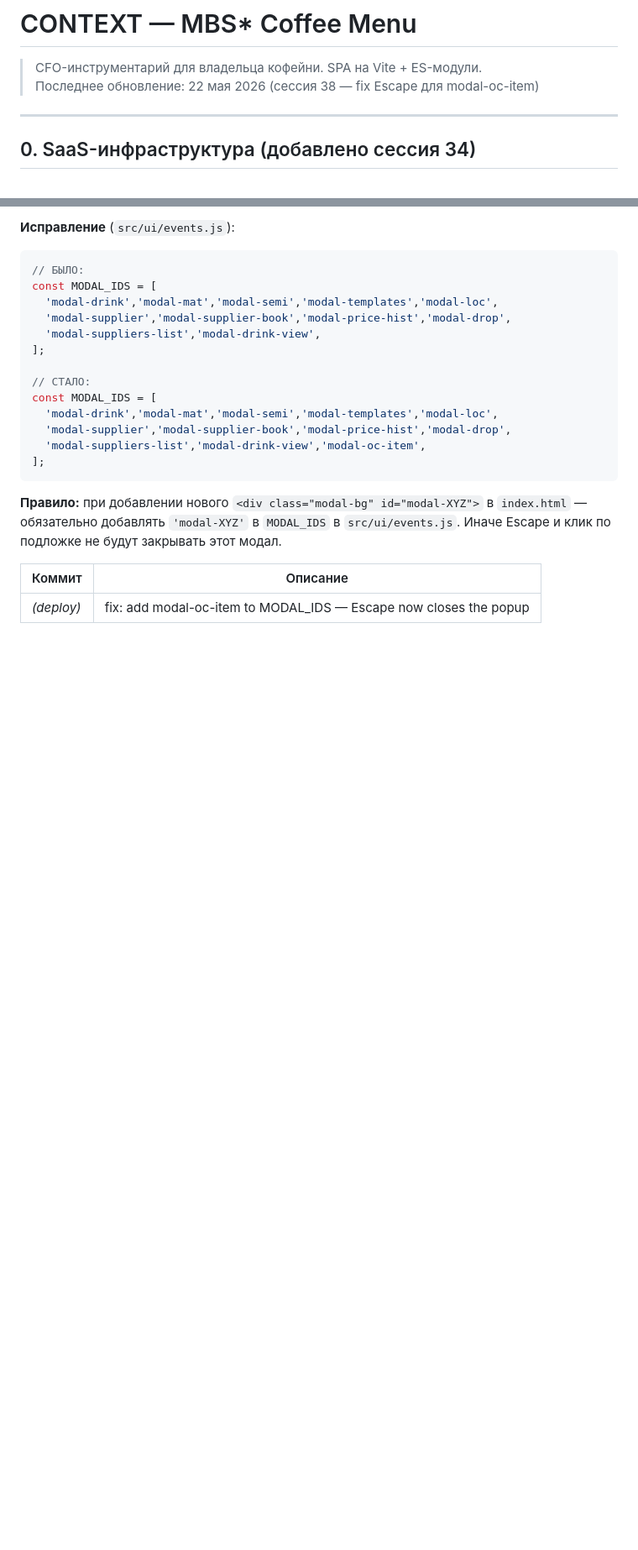
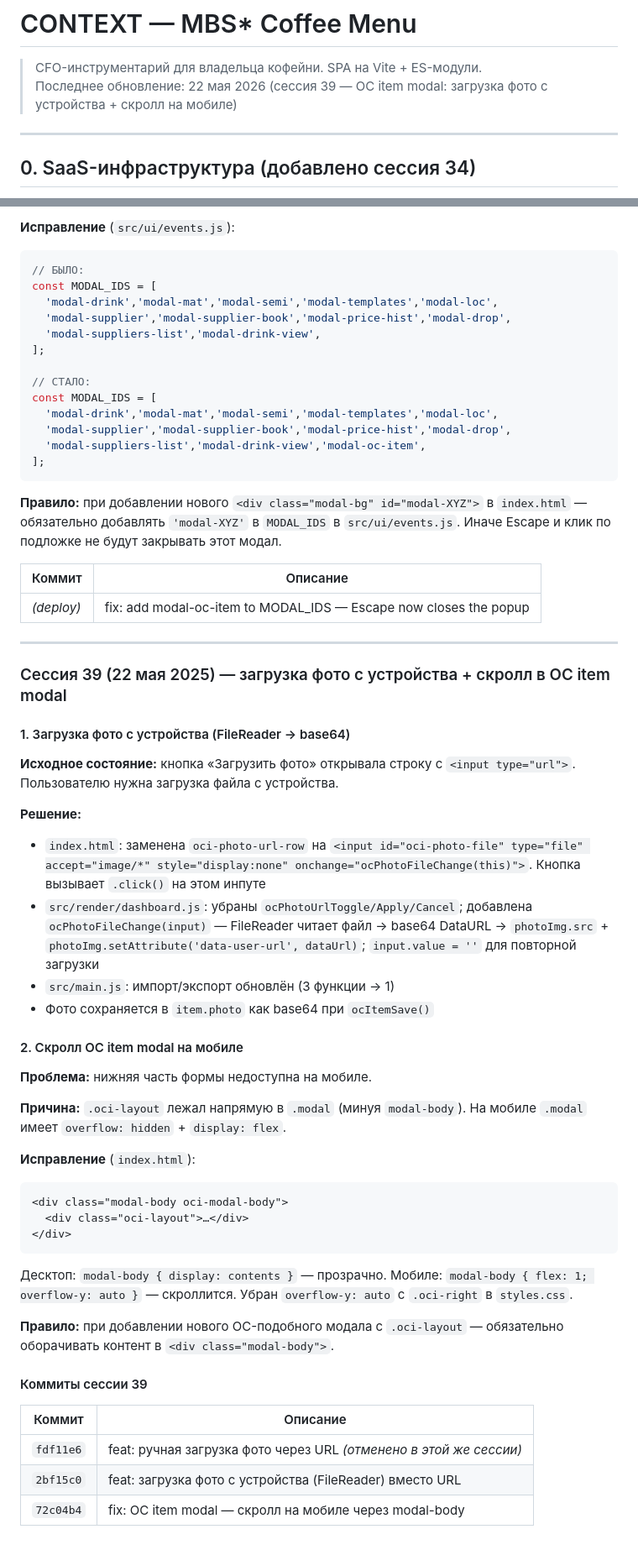
Before and after one commit to rookman13-roman21/html-coffee-menu, a Markdown page: CONTEXT.md, 2 parts joined by grey strips. Shown at 84% size. GitHub-like rendering; blank space fills up the shorter version.

Commit message:
docs: актуализация CONTEXT.md — сессия 39

````diff
--- a/CONTEXT.md
+++ b/CONTEXT.md
@@ -1,7 +1,7 @@
 # CONTEXT — MBS* Coffee Menu
 
 > CFO-инструментарий для владельца кофейни. SPA на Vite + ES-модули.
-> Последнее обновление: 22 мая 2026 (сессия 38 — fix Escape для modal-oc-item)
+> Последнее обновление: 22 мая 2026 (сессия 39 — OC item modal: загрузка фото с устройства + скролл на мобиле)
 
 ---
 
@@ -2199,3 +2199,42 @@ const MODAL_IDS = [
 | Коммит | Описание |
 |--------|----------|
 | *(deploy)* | fix: add modal-oc-item to MODAL_IDS — Escape now closes the popup |
+
+---
+
+### Сессия 39 (22 мая 2025) — загрузка фото с устройства + скролл в OC item modal
+
+#### 1. Загрузка фото с устройства (FileReader → base64)
+
+**Исходное состояние:** кнопка «Загрузить фото» открывала строку с `<input type="url">`. Пользователю нужна загрузка файла с устройства.
+
+**Решение:**
+- `index.html`: заменена `oci-photo-url-row` на `<input id="oci-photo-file" type="file" accept="image/*" style="display:none" onchange="ocPhotoFileChange(this)">`. Кнопка вызывает `.click()` на этом инпуте
+- `src/render/dashboard.js`: убраны `ocPhotoUrlToggle/Apply/Cancel`; добавлена `ocPhotoFileChange(input)` — FileReader читает файл → base64 DataURL → `photoImg.src` + `photoImg.setAttribute('data-user-url', dataUrl)`; `input.value = ''` для повторной загрузки
+- `src/main.js`: импорт/экспорт обновлён (3 функции → 1)
+- Фото сохраняется в `item.photo` как base64 при `ocItemSave()`
+
+#### 2. Скролл OC item modal на мобиле
+
+**Проблема:** нижняя часть формы недоступна на мобиле.
+
+**Причина:** `.oci-layout` лежал напрямую в `.modal` (минуя `modal-body`). На мобиле `.modal` имеет `overflow: hidden` + `display: flex`.
+
+**Исправление** (`index.html`):
+```html
+<div class="modal-body oci-modal-body">
+  <div class="oci-layout">…</div>
+</div>
+```
+Десктоп: `modal-body { display: contents }` — прозрачно. Мобиле: `modal-body { flex: 1; overflow-y: auto }` — скроллится.
+Убран `overflow-y: auto` с `.oci-right` в `styles.css`.
+
+**Правило:** при добавлении нового OC-подобного модала с `.oci-layout` — обязательно оборачивать контент в `<div class="modal-body">`.
+
+#### Коммиты сессии 39
+
+| Коммит | Описание |
+|--------|----------|
+| `fdf11e6` | feat: ручная загрузка фото через URL *(отменено в этой же сессии)* |
+| `2bf15c0` | feat: загрузка фото с устройства (FileReader) вместо URL |
+| `72c04b4` | fix: OC item modal — скролл на мобиле через modal-body |
````
